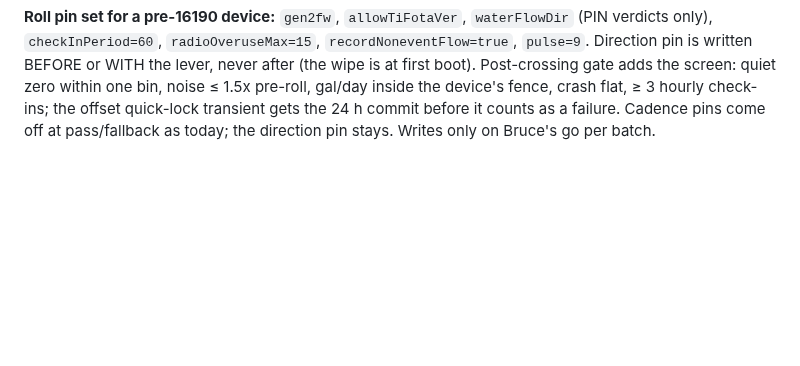
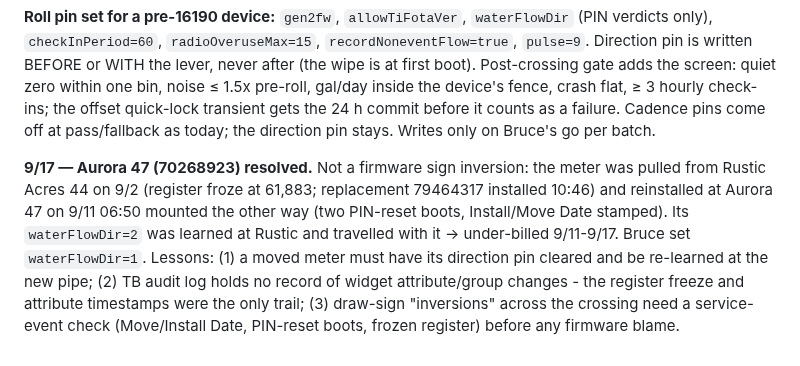
Before and after one commit to brucedune/thingsboard-widgets, a Markdown page: fleet-rollout-plan-0905.md, the part around the change. Rendered like a GitHub page; blank space fills up the shorter version.

Commit message:
plan: Aurora 47 direction conflict was a re-used meter from Rustic 44, reinstalled reversed; Bruce set NOT FLIPPED
Co-Authored-By: Claude Fable 5.1 <noreply@anthropic.com>

```diff
--- a/fleet-rollout-plan-0905.md
+++ b/fleet-rollout-plan-0905.md
@@ -727,3 +727,5 @@ BEFORE or WITH the lever, never after (the wipe is at first boot). Post-crossing
 quiet zero within one bin, noise ≤ 1.5x pre-roll, gal/day inside the device's fence, crash flat, ≥ 3 hourly
 check-ins; the offset quick-lock transient gets the 24 h commit before it counts as a failure. Cadence pins
 come off at pass/fallback as today; the direction pin stays. Writes only on Bruce's go per batch.
+
+**9/17 — Aurora 47 (70268923) resolved.** Not a firmware sign inversion: the meter was pulled from Rustic Acres 44 on 9/2 (register froze at 61,883; replacement 79464317 installed 10:46) and reinstalled at Aurora 47 on 9/11 06:50 mounted the other way (two PIN-reset boots, Install/Move Date stamped). Its `waterFlowDir=2` was learned at Rustic and travelled with it -> under-billed 9/11-9/17. Bruce set `waterFlowDir=1`. Lessons: (1) a moved meter must have its direction pin cleared and be re-learned at the new pipe; (2) TB audit log holds no record of widget attribute/group changes - the register freeze and attribute timestamps were the only trail; (3) draw-sign "inversions" across the crossing need a service-event check (Move/Install Date, PIN-reset boots, frozen register) before any firmware blame.
```
